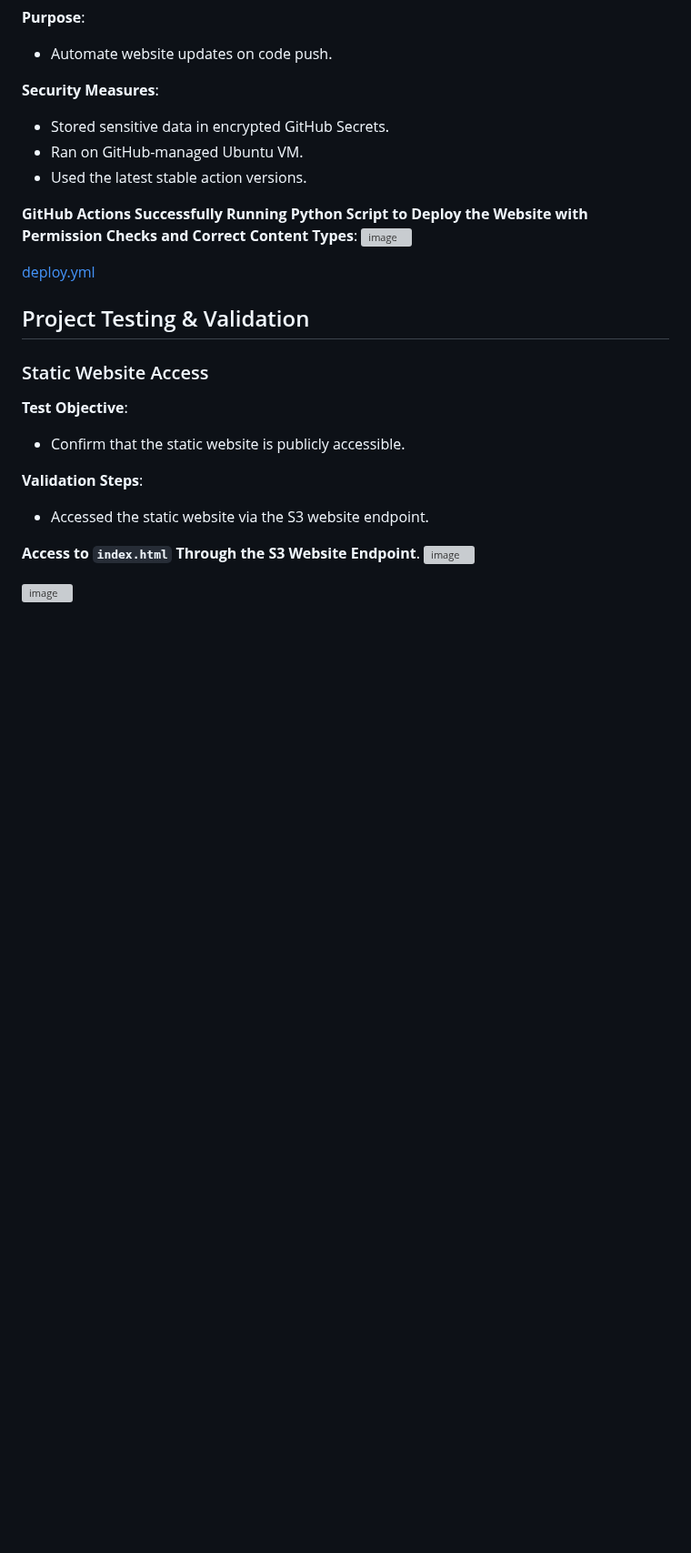
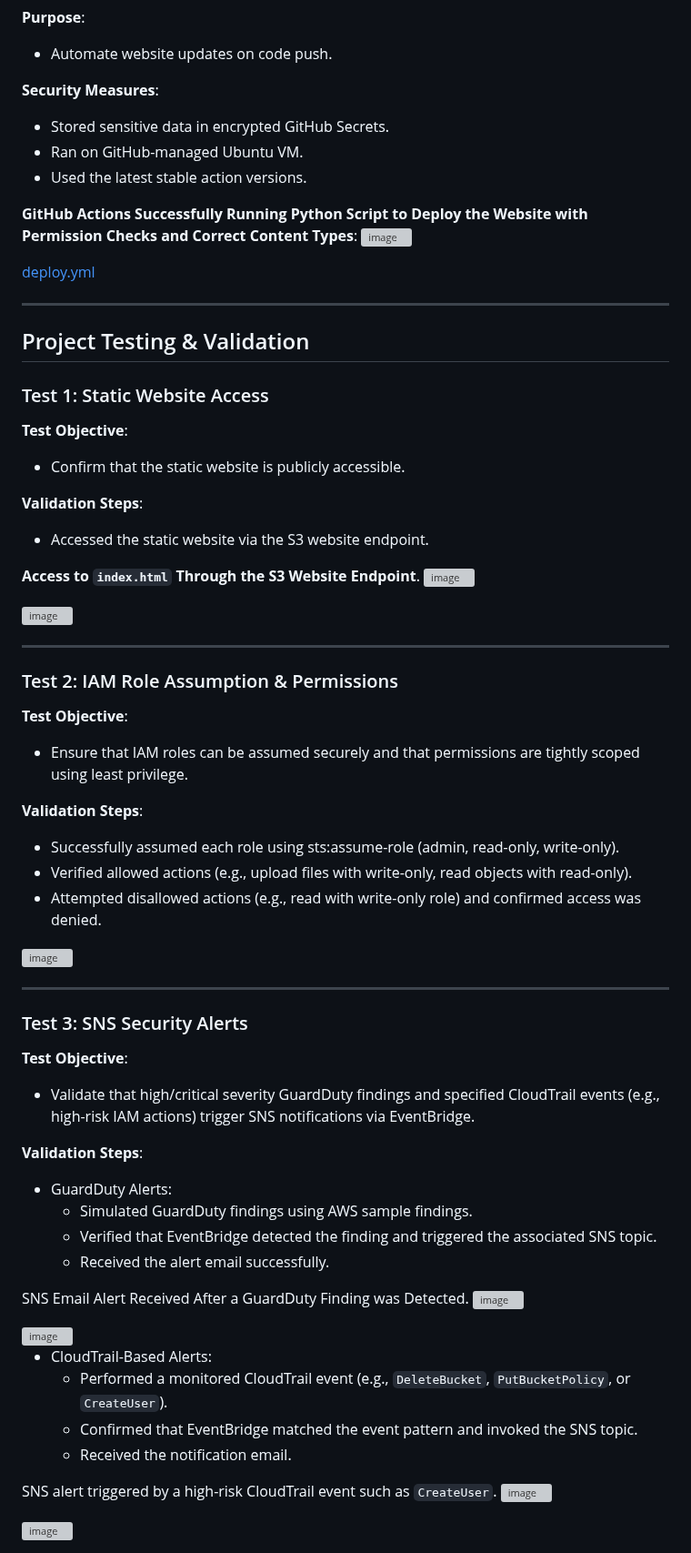
Before and after one commit to monrdeme/secure-static-site-aws, a Markdown page: README.md, the part around one of its changes. Shown at 91% size. Rendered like a GitHub page; blank space fills up the shorter version; grey boxes are pictures that could not be loaded.

Commit message:
Update README.md
project testing & validation

```diff
--- a/README.md
+++ b/README.md
@@ -322,9 +321,11 @@ Before you begin, ensure you have the following:
 
 [deploy.yml](https://github.com/monrdeme/secure-static-site-aws/blob/main/.github/workflows/deploy.yml)
 
+---
+
 ## Project Testing & Validation
 
-### Static Website Access
+### Test 1: Static Website Access
 **Test Objective**:
 - Confirm that the static website is publicly accessible.
 
@@ -336,3 +337,43 @@ Before you begin, ensure you have the following:
 
 
 <img width="1212" alt="image" src="https://i.imgur.com/NTCTURO.png)">
+
+---
+
+### Test 2: IAM Role Assumption & Permissions
+**Test Objective**:
+- Ensure that IAM roles can be assumed securely and that permissions are tightly scoped using least privilege.
+
+**Validation Steps**:
+- Successfully assumed each role using sts:assume-role (admin, read-only, write-only).
+- Verified allowed actions (e.g., upload files with write-only, read objects with read-only).
+- Attempted disallowed actions (e.g., read with write-only role) and confirmed access was denied.
+
+<img width="1212" alt="image" src="https://i.imgur.com/NTCTURO.png)">
+
+---
+
+### Test 3: SNS Security Alerts
+**Test Objective**:
+- Validate that high/critical severity GuardDuty findings and specified CloudTrail events (e.g., high-risk IAM actions) trigger SNS notifications via EventBridge.
+
+**Validation Steps**:
+- GuardDuty Alerts:
+    - Simulated GuardDuty findings using AWS sample findings.
+    - Verified that EventBridge detected the finding and triggered the associated SNS topic.
+    - Received the alert email successfully.
+
+SNS Email Alert Received After a GuardDuty Finding was Detected.
+<img width="1212" alt="image" src="https://i.imgur.com/NTCTURO.png)">
+
+<img width="1212" alt="image" src="https://i.imgur.com/NTCTURO.png)">
+
+- CloudTrail-Based Alerts:
+    - Performed a monitored CloudTrail event (e.g., `DeleteBucket`, `PutBucketPolicy`, or `CreateUser`).
+    - Confirmed that EventBridge matched the event pattern and invoked the SNS topic.
+    - Received the notification email.
+
+SNS alert triggered by a high-risk CloudTrail event such as `CreateUser`.
+<img width="1212" alt="image" src="https://i.imgur.com/NTCTURO.png)">
+
+<img width="1212" alt="image" src="https://i.imgur.com/NTCTURO.png)">
```
Also changed, not shown: other parts of README.md (+0 -1 lines).
